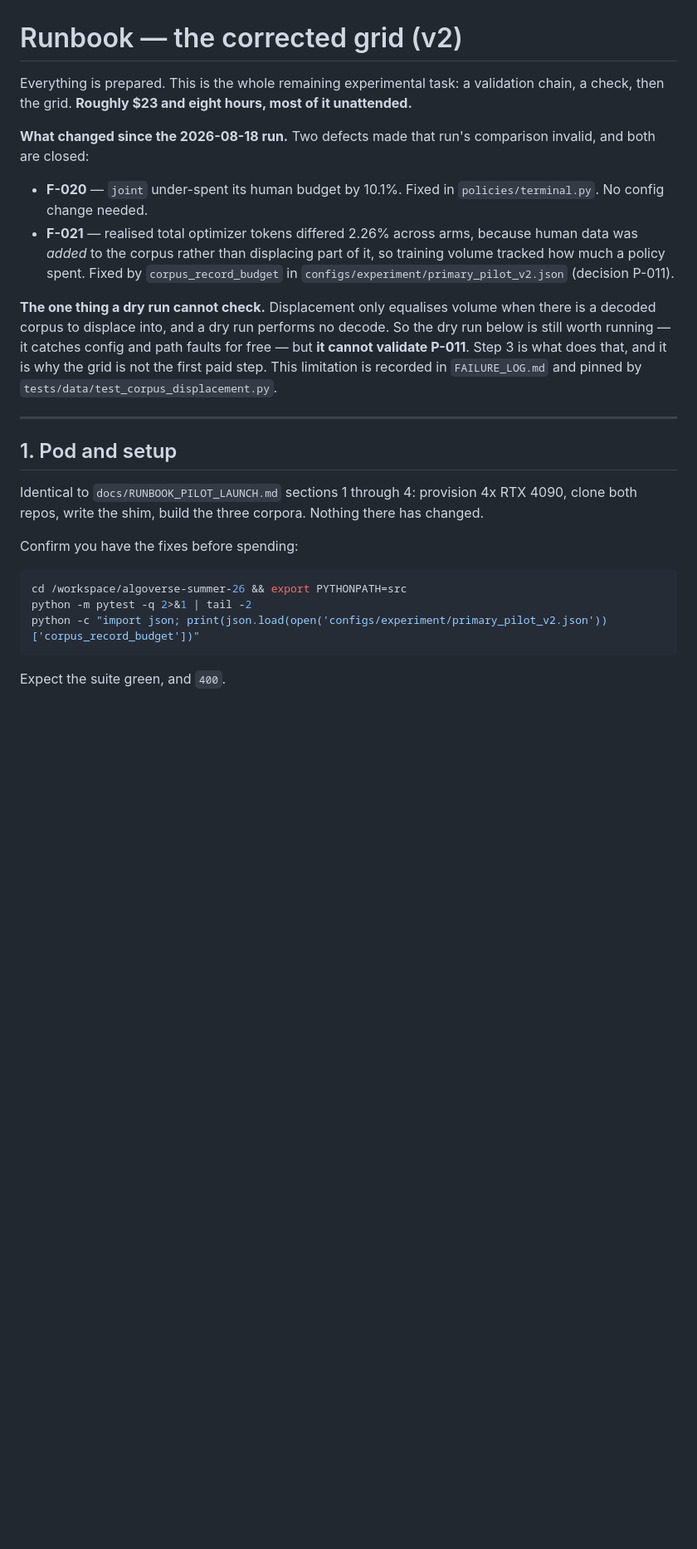
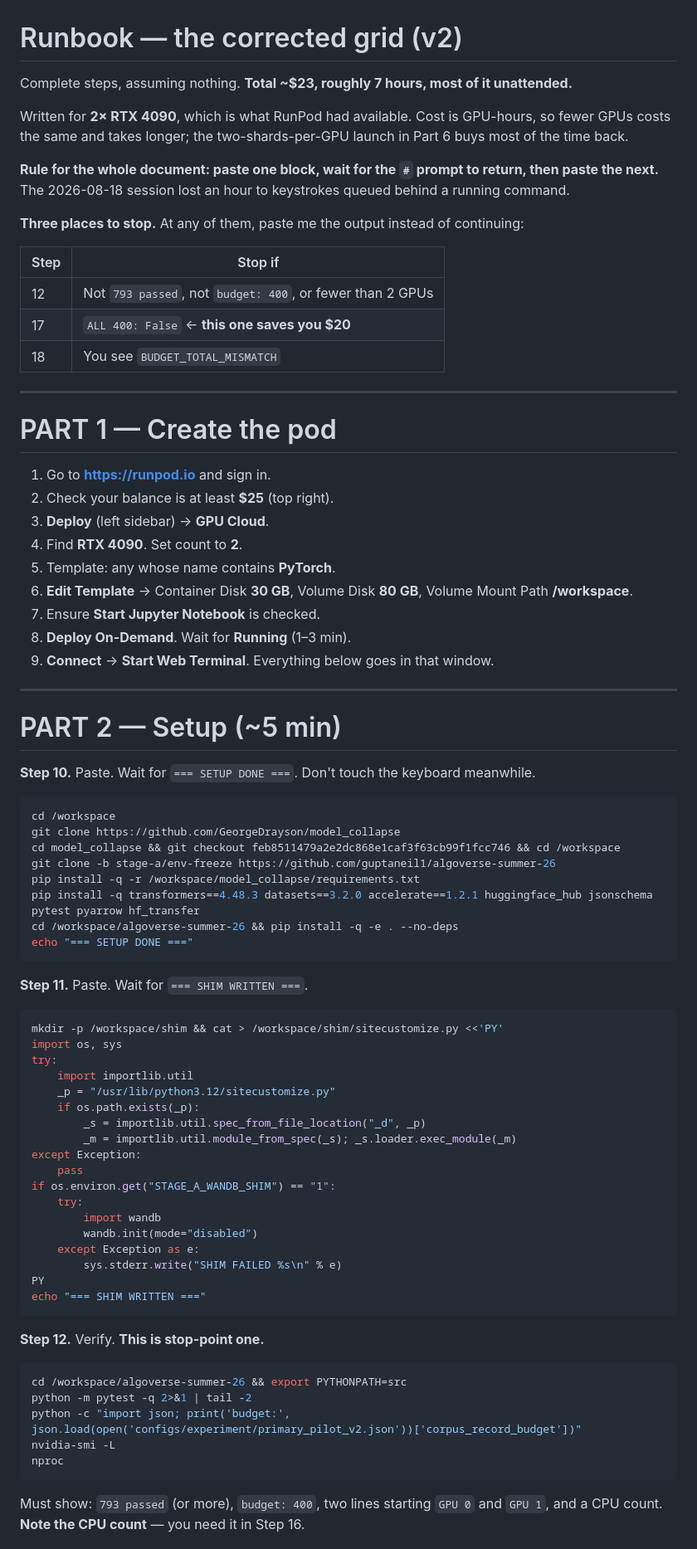
Before and after one commit to guptaneil1/algoverse-summer-26, a Markdown page: docs/RUNBOOK_V2_CORRECTED_GRID.md, the part around one of its changes. Shown at 83% size. Rendered like a GitHub page; blank space fills up the shorter version.

````diff
--- a/docs/RUNBOOK_V2_CORRECTED_GRID.md
+++ b/docs/RUNBOOK_V2_CORRECTED_GRID.md
@@ -1,39 +1,88 @@
 # Runbook — the corrected grid (v2)
 
-Everything is prepared. This is the whole remaining experimental task: a validation chain,
-a check, then the grid. **Roughly $23 and eight hours, most of it unattended.**
+Complete steps, assuming nothing. **Total ~$23, roughly 7 hours, most of it unattended.**
 
-**What changed since the 2026-08-18 run.** Two defects made that run's comparison invalid,
-and both are closed:
+Written for **2× RTX 4090**, which is what RunPod had available. Cost is GPU-hours, so
+fewer GPUs costs the same and takes longer; the two-shards-per-GPU launch in Part 6 buys
+most of the time back.
 
-- **F-020** — `joint` under-spent its human budget by 10.1%. Fixed in `policies/terminal.py`.
-  No config change needed.
-- **F-021** — realised total optimizer tokens differed 2.26% across arms, because human
-  data was *added* to the corpus rather than displacing part of it, so training volume
-  tracked how much a policy spent. Fixed by `corpus_record_budget` in
-  `configs/experiment/primary_pilot_v2.json` (decision P-011).
+**Rule for the whole document: paste one block, wait for the `#` prompt to return, then
+paste the next.** The 2026-08-18 session lost an hour to keystrokes queued behind a
+running command.
 
-**The one thing a dry run cannot check.** Displacement only equalises volume when there is
-a decoded corpus to displace into, and a dry run performs no decode. So the dry run below
-is still worth running — it catches config and path faults for free — but **it cannot
-validate P-011**. Step 3 is what does that, and it is why the grid is not the first paid
-step. This limitation is recorded in `FAILURE_LOG.md` and pinned by
-`tests/data/test_corpus_displacement.py`.
+**Three places to stop.** At any of them, paste me the output instead of continuing:
+
+| Step | Stop if |
+|---|---|
+| 12 | Not `793 passed`, not `budget: 400`, or fewer than 2 GPUs |
+| 17 | `ALL 400: False` ← **this one saves you $20** |
+| 18 | You see `BUDGET_TOTAL_MISMATCH` |
 
 ---
 
-## 1. Pod and setup
+# PART 1 — Create the pod
 
-Identical to `docs/RUNBOOK_PILOT_LAUNCH.md` sections 1 through 4: provision 4x RTX 4090,
-clone both repos, write the shim, build the three corpora. Nothing there has changed.
+1. Go to **https://runpod.io** and sign in.
+2. Check your balance is at least **$25** (top right).
+3. **Deploy** (left sidebar) → **GPU Cloud**.
+4. Find **RTX 4090**. Set count to **2**.
+5. Template: any whose name contains **PyTorch**.
+6. **Edit Template** → Container Disk **30 GB**, Volume Disk **80 GB**, Volume Mount Path
+   **/workspace**.
+7. Ensure **Start Jupyter Notebook** is checked.
+8. **Deploy On-Demand**. Wait for **Running** (1–3 min).
+9. **Connect** → **Start Web Terminal**. Everything below goes in that window.
 
-Confirm you have the fixes before spending:
+---
+
+# PART 2 — Setup (~5 min)
+
+**Step 10.** Paste. Wait for `=== SETUP DONE ===`. Don't touch the keyboard meanwhile.
+
+```bash
+cd /workspace
+git clone https://github.com/GeorgeDrayson/model_collapse
+cd model_collapse && git checkout feb8511479a2e2dc868e1caf3f63cb99f1fcc746 && cd /workspace
+git clone -b stage-a/env-freeze https://github.com/guptaneil1/algoverse-summer-26
+pip install -q -r /workspace/model_collapse/requirements.txt
+pip install -q transformers==4.48.3 datasets==3.2.0 accelerate==1.2.1 huggingface_hub jsonschema pytest pyarrow hf_transfer
+cd /workspace/algoverse-summer-26 && pip install -q -e . --no-deps
+echo "=== SETUP DONE ==="
+```
+
+**Step 11.** Paste. Wait for `=== SHIM WRITTEN ===`.
+
+```bash
+mkdir -p /workspace/shim && cat > /workspace/shim/sitecustomize.py <<'PY'
+import os, sys
+try:
+    import importlib.util
+    _p = "/usr/lib/python3.12/sitecustomize.py"
+    if os.path.exists(_p):
+        _s = importlib.util.spec_from_file_location("_d", _p)
+        _m = importlib.util.module_from_spec(_s); _s.loader.exec_module(_m)
+except Exception:
+    pass
+if os.environ.get("STAGE_A_WANDB_SHIM") == "1":
+    try:
+        import wandb
+        wandb.init(mode="disabled")
+    except Exception as e:
+        sys.stderr.write("SHIM FAILED %s\n" % e)
+PY
+echo "=== SHIM WRITTEN ==="
+```
+
+**Step 12.** Verify. **This is stop-point one.**
 
 ```bash
 cd /workspace/algoverse-summer-26 && export PYTHONPATH=src
 python -m pytest -q 2>&1 | tail -2
-python -c "import json; print(json.load(open('configs/experiment/primary_pilot_v2.json'))['corpus_record_budget'])"
+python -c "import json; print('budget:', json.load(open('configs/experiment/primary_pilot_v2.json'))['corpus_record_budget'])"
+nvidia-smi -L
+nproc
 ```
 
-Expect the suite green, and `400`.
+Must show: `793 passed` (or more), `budget: 400`, two lines starting `GPU 0` and `GPU 1`,
+and a CPU count. **Note the CPU count** — you need it in Step 16.
 
````
Also changed, not shown: other parts of docs/RUNBOOK_V2_CORRECTED_GRID.md (+159 -48 lines).
